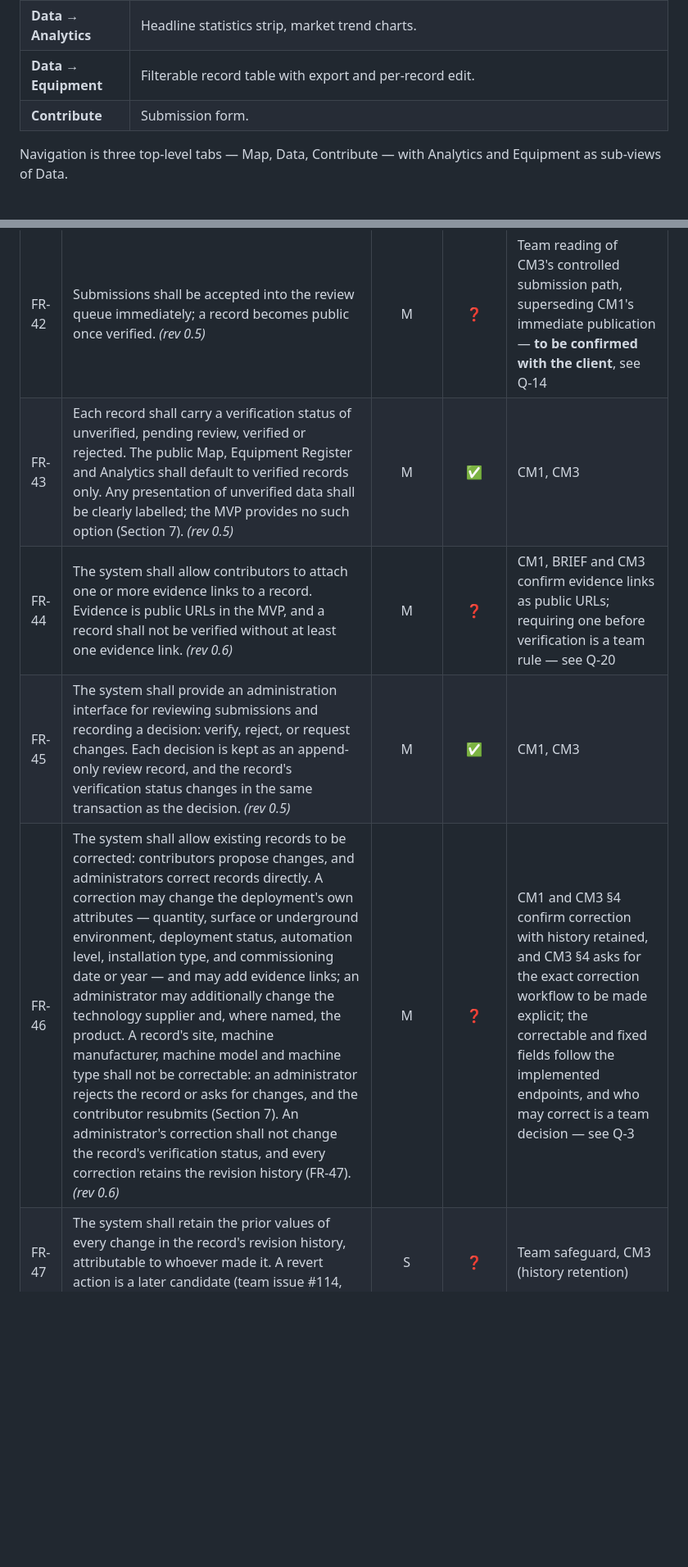
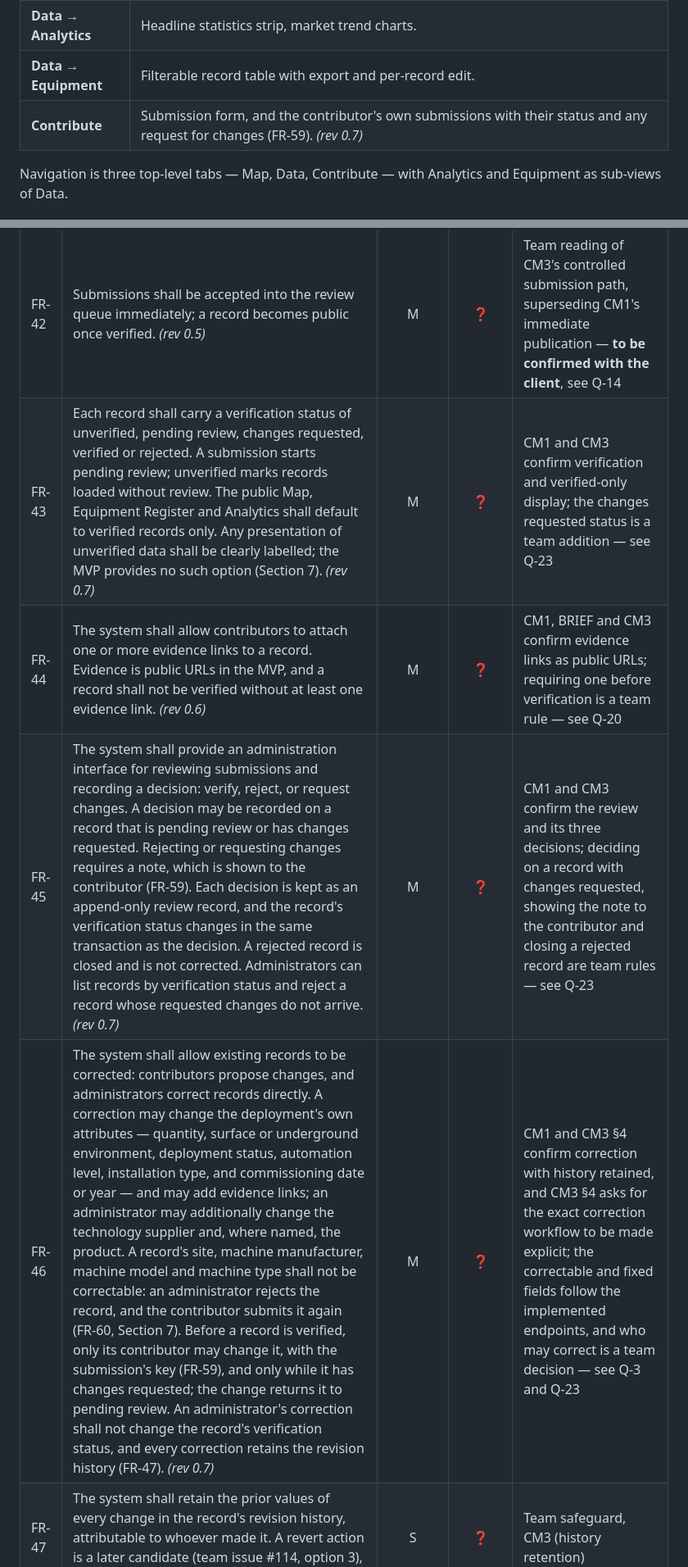
Before and after one commit to zinken7/capstone-group-5, a Markdown page: docs/SRS/SRS.md, 2 parts joined by grey strips. Shown at 82% size. GitHub-like rendering; blank space fills up the shorter version.

```diff
--- a/docs/SRS/SRS.md
+++ b/docs/SRS/SRS.md
@@ -295,7 +296,7 @@ Four primary screens. Static mockups exist for each (see `docs/ui/`), and are in
 | **Map** | Geospatial view with filter panel, markers coloured by deployment status, and a detail panel listing the selected site's deployments — machine model or type, quantity, technology supplier and status — with a link through to the full record. |
 | **Data → Analytics** | Headline statistics strip, market trend charts. |
 | **Data → Equipment** | Filterable record table with export and per-record edit. |
-| **Contribute** | Submission form. |
+| **Contribute** | Submission form, and the contributor's own submissions with their status and any request for changes (FR-59). *(rev 0.7)* |
 
 Navigation is three top-level tabs — Map, Data, Contribute — with Analytics and Equipment as sub-views of Data.
 
@@ -400,10 +401,10 @@ A submission is reviewed and decided as **one evidence-backed unit**: the admini
 | FR-40 | The system shall allow users to submit new equipment records via a web form. A contributor is not required to hold an account; an email address may be offered so an administrator can follow up (NFR-09). *(rev 0.5)* | M | ✅ | CM1, BRIEF, CM3 |
 | FR-41 | The submission form shall state that a contributor must submit only information they are authorised to disclose. | M | ❓ | Team proposal — see A-04 |
 | FR-42 | Submissions shall be accepted into the review queue immediately; a record becomes public once verified. *(rev 0.5)* | M | ❓ | Team reading of CM3's controlled submission path, superseding CM1's immediate publication — **to be confirmed with the client**, see Q-14 |
-| FR-43 | Each record shall carry a verification status of unverified, pending review, verified or rejected. The public Map, Equipment Register and Analytics shall default to verified records only. Any presentation of unverified data shall be clearly labelled; the MVP provides no such option (Section 7). *(rev 0.5)* | M | ✅ | CM1, CM3 |
+| FR-43 | Each record shall carry a verification status of unverified, pending review, changes requested, verified or rejected. A submission starts pending review; unverified marks records loaded without review. The public Map, Equipment Register and Analytics shall default to verified records only. Any presentation of unverified data shall be clearly labelled; the MVP provides no such option (Section 7). *(rev 0.7)* | M | ❓ | CM1 and CM3 confirm verification and verified-only display; the changes requested status is a team addition — see Q-23 |
 | FR-44 | The system shall allow contributors to attach one or more evidence links to a record. Evidence is public URLs in the MVP, and a record shall not be verified without at least one evidence link. *(rev 0.6)* | M | ❓ | CM1, BRIEF and CM3 confirm evidence links as public URLs; requiring one before verification is a team rule — see Q-20 |
-| FR-45 | The system shall provide an administration interface for reviewing submissions and recording a decision: verify, reject, or request changes. Each decision is kept as an append-only review record, and the record's verification status changes in the same transaction as the decision. *(rev 0.5)* | M | ✅ | CM1, CM3 |
-| FR-46 | The system shall allow existing records to be corrected: contributors propose changes, and administrators correct records directly. A correction may change the deployment's own attributes — quantity, surface or underground environment, deployment status, automation level, installation type, and commissioning date or year — and may add evidence links; an administrator may additionally change the technology supplier and, where named, the product. A record's site, machine manufacturer, machine model and machine type shall not be correctable: an administrator rejects the record or asks for changes, and the contributor resubmits (Section 7). An administrator's correction shall not change the record's verification status, and every correction retains the revision history (FR-47). *(rev 0.6)* | M | ❓ | CM1 and CM3 §4 confirm correction with history retained, and CM3 §4 asks for the exact correction workflow to be made explicit; the correctable and fixed fields follow the implemented endpoints, and who may correct is a team decision — see Q-3 |
+| FR-45 | The system shall provide an administration interface for reviewing submissions and recording a decision: verify, reject, or request changes. A decision may be recorded on a record that is pending review or has changes requested. Rejecting or requesting changes requires a note, which is shown to the contributor (FR-59). Each decision is kept as an append-only review record, and the record's verification status changes in the same transaction as the decision. A rejected record is closed and is not corrected. Administrators can list records by verification status and reject a record whose requested changes do not arrive. *(rev 0.7)* | M | ❓ | CM1 and CM3 confirm the review and its three decisions; deciding on a record with changes requested, showing the note to the contributor and closing a rejected record are team rules — see Q-23 |
+| FR-46 | The system shall allow existing records to be corrected: contributors propose changes, and administrators correct records directly. A correction may change the deployment's own attributes — quantity, surface or underground environment, deployment status, automation level, installation type, and commissioning date or year — and may add evidence links; an administrator may additionally change the technology supplier and, where named, the product. A record's site, machine manufacturer, machine model and machine type shall not be correctable: an administrator rejects the record, and the contributor submits it again (FR-60, Section 7). Before a record is verified, only its contributor may change it, with the submission's key (FR-59), and only while it has changes requested; the change returns it to pending review. An administrator's correction shall not change the record's verification status, and every correction retains the revision history (FR-47). *(rev 0.7)* | M | ❓ | CM1 and CM3 §4 confirm correction with history retained, and CM3 §4 asks for the exact correction workflow to be made explicit; the correctable and fixed fields follow the implemented endpoints, and who may correct is a team decision — see Q-3 and Q-23 |
 | FR-47 | The system shall retain the prior values of every change in the record's revision history, attributable to whoever made it. A revert action is a later candidate (team issue #114, option 3), not an MVP requirement. *(rev 0.5)* | S | ❓ | Team safeguard, CM3 (history retention) |
 | FR-48 | Changes to a verified record shall be published only after administrator review; the record remains publicly visible, unchanged, while a correction is pending. *(rev 0.5)* | S | ❓ | Team decision, issue #114 — see Q-3 |
 | FR-49 | The system shall allow supporting media — case studies, articles, videos — to be linked to companies, sites or equipment. | S | ✅ | CM1, BRIEF |
```
Also changed, not shown: other parts of docs/SRS/SRS.md (+17 -9 lines).
